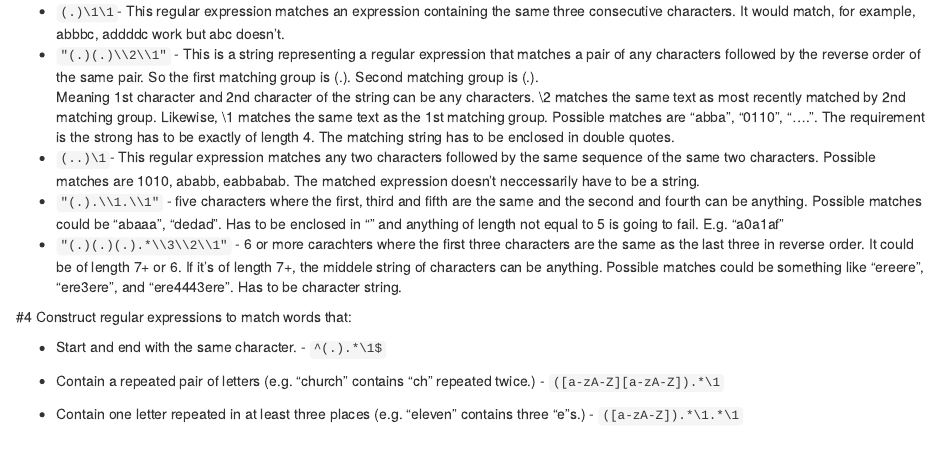
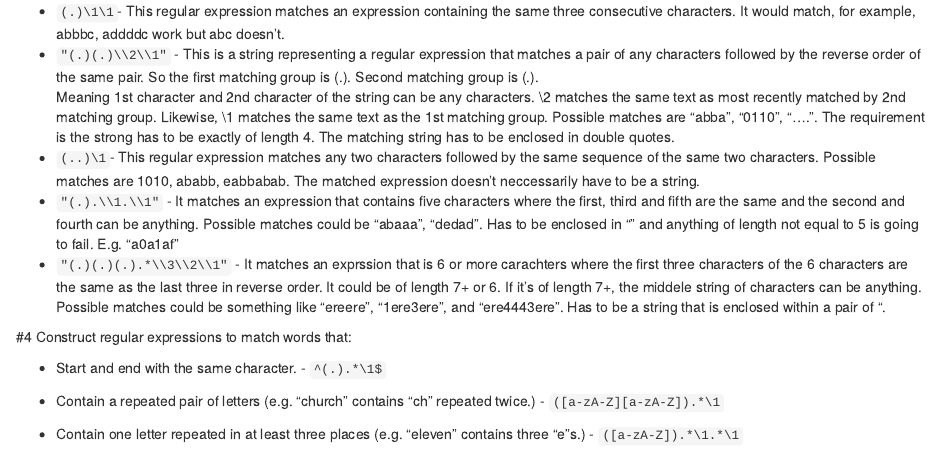
Before and after one commit to metis-macys-66898/data_607_sp2020, an R Markdown document (DENNIS_PONG-hw3_v2.Rmd): the page in a window 1100 px wide, from 1840 px down. Rendered offline with R 4.5, knitr and Pandoc, with nearby package versions; some code elsewhere in the file could not run offline.

Commit message:
hw3 v2 final update

```diff
--- a/DENNIS_PONG-hw3_v2.Rmd
+++ b/DENNIS_PONG-hw3_v2.Rmd
@@ -98,10 +98,10 @@ Meaning 1st character and 2nd character of the string can be any characters. \\2
 matches are "abba", "0110", "....". The requirement is the strong has to be exactly of length 4. The matching string has to be enclosed in double quotes.
 * `(..)\1 `- This regular expression matches any two characters followed by the same sequence of the same two characters. Possible matches are 1010, ababb, eabbabab. The matched expression doesn't neccessarily have to be a
 string.
-* `"(.).\\1.\\1"`  - five characters where the first, third and fifth are the same and the second and fourth can be anything. Possible matches could be “abaaa”, “dedad”. Has to be enclosed in "" and anything of length not
-equal to 5 is going to fail. E.g. "a0a1af"
-* `"(.)(.)(.).*\\3\\2\\1"` - 6 or more carachters where the first three characters are the same as the last three in reverse order. It could be of length 7+ or 6. If it's of length 7+, the middele string of characters can
-be anything. Possible matches could be something like "ereere", "ere3ere", and "ere4443ere". Has to be character string.
+* `"(.).\\1.\\1"`  - It matches an expression that contains five characters where the first, third and fifth are the same and the second and fourth can be anything. Possible matches could be “abaaa”, “dedad”. Has to be enclosed
+in "" and anything of length not equal to 5 is going to fail. E.g. "a0a1af"
+* `"(.)(.)(.).*\\3\\2\\1"` - It matches an exprssion that is 6 or more carachters where the first three characters of the 6 characters are the same as the last three in reverse order. It could be of length 7+ or 6. If it's of
+length 7+, the middele string of characters can be anything. Possible matches could be something like "ereere", "1ere3ere", and "ere4443ere". Has to be a string that is enclosed within a pair of ".
 
 
 #4 Construct regular expressions to match words that:
```
